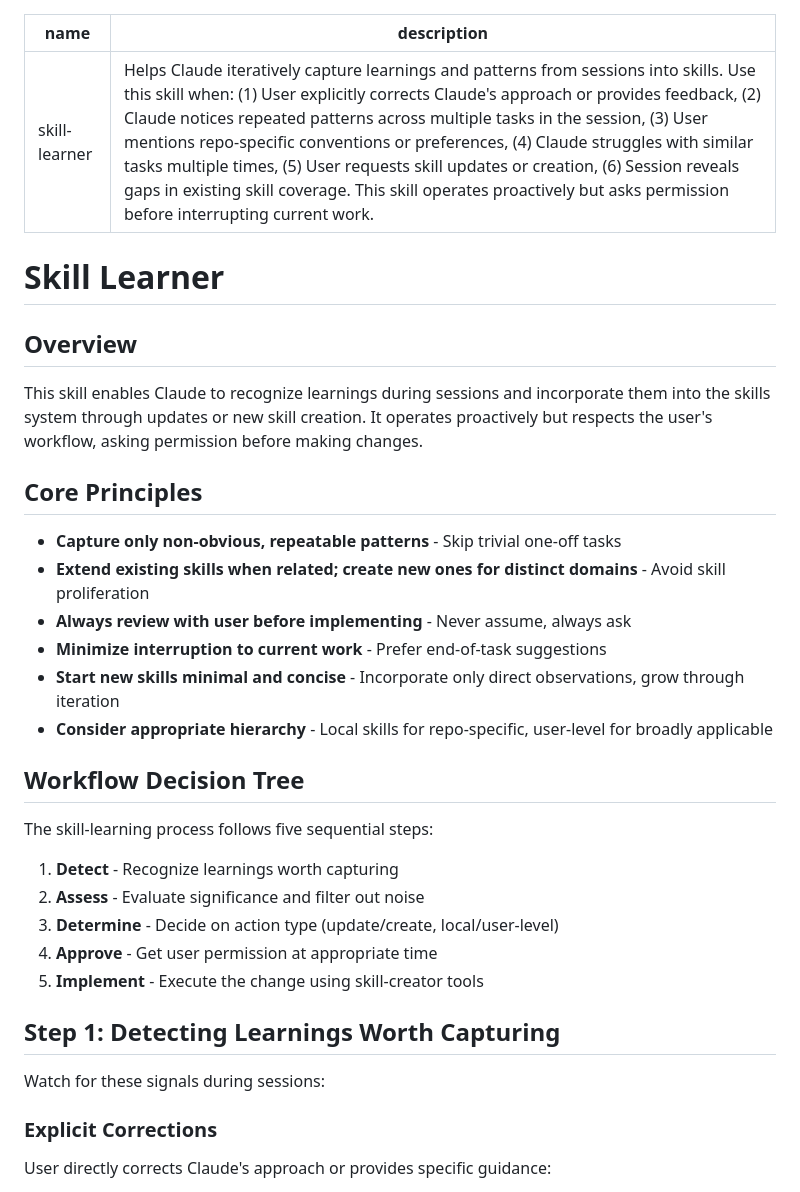
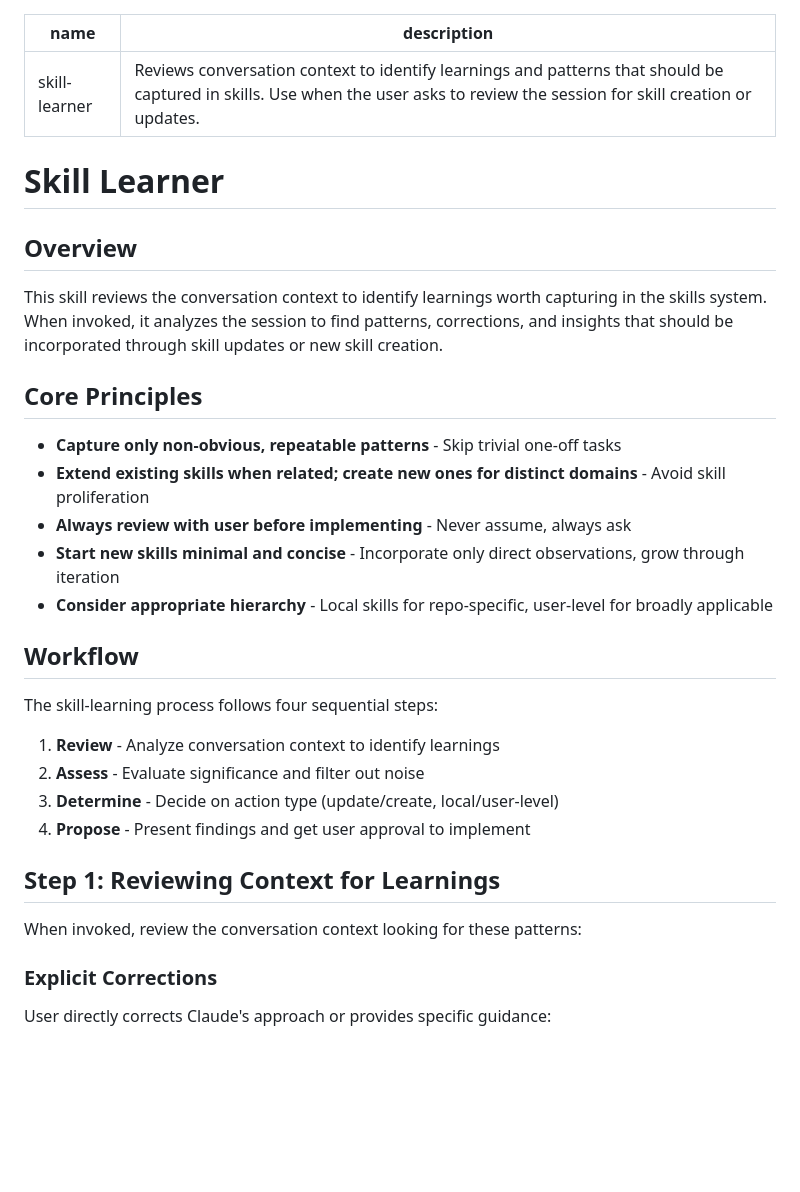
Before and after one commit to moogah/claude_skills, a Markdown page: skill-learner/SKILL.md, the part around one of its changes. GitHub-like rendering; blank space fills up the shorter version.

```diff
--- a/skill-learner/SKILL.md
+++ b/skill-learner/SKILL.md
@@ -1,36 +1,34 @@
 ---
 name: skill-learner
-description: "Helps Claude iteratively capture learnings and patterns from sessions into skills. Use this skill when: (1) User explicitly corrects Claude's approach or provides feedback, (2) Claude notices repeated patterns across multiple tasks in the session, (3) User mentions repo-specific conventions or preferences, (4) Claude struggles with similar tasks multiple times, (5) User requests skill updates or creation, (6) Session reveals gaps in existing skill coverage. This skill operates proactively but asks permission before interrupting current work."
+description: "Reviews conversation context to identify learnings and patterns that should be captured in skills. Use when the user asks to review the session for skill creation or updates."
 ---
 
 # Skill Learner
 
 ## Overview
 
-This skill enables Claude to recognize learnings during sessions and incorporate them into the skills system through updates or new skill creation. It operates proactively but respects the user's workflow, asking permission before making changes.
+This skill reviews the conversation context to identify learnings worth capturing in the skills system. When invoked, it analyzes the session to find patterns, corrections, and insights that should be incorporated through skill updates or new skill creation.
 
 ## Core Principles
 
 - **Capture only non-obvious, repeatable patterns** - Skip trivial one-off tasks
 - **Extend existing skills when related; create new ones for distinct domains** - Avoid skill proliferation
 - **Always review with user before implementing** - Never assume, always ask
-- **Minimize interruption to current work** - Prefer end-of-task suggestions
 - **Start new skills minimal and concise** - Incorporate only direct observations, grow through iteration
 - **Consider appropriate hierarchy** - Local skills for repo-specific, user-level for broadly applicable
 
-## Workflow Decision Tree
+## Workflow
 
-The skill-learning process follows five sequential steps:
+The skill-learning process follows four sequential steps:
 
-1. **Detect** - Recognize learnings worth capturing
+1. **Review** - Analyze conversation context to identify learnings
 2. **Assess** - Evaluate significance and filter out noise
 3. **Determine** - Decide on action type (update/create, local/user-level)
-4. **Approve** - Get user permission at appropriate time
-5. **Implement** - Execute the change using skill-creator tools
+4. **Propose** - Present findings and get user approval to implement
 
-## Step 1: Detecting Learnings Worth Capturing
+## Step 1: Reviewing Context for Learnings
 
-Watch for these signals during sessions:
+When invoked, review the conversation context looking for these patterns:
 
 ### Explicit Corrections
 User directly corrects Claude's approach or provides specific guidance:
```
Also changed, not shown: other parts of skill-learner/SKILL.md (+25 -38 lines).
